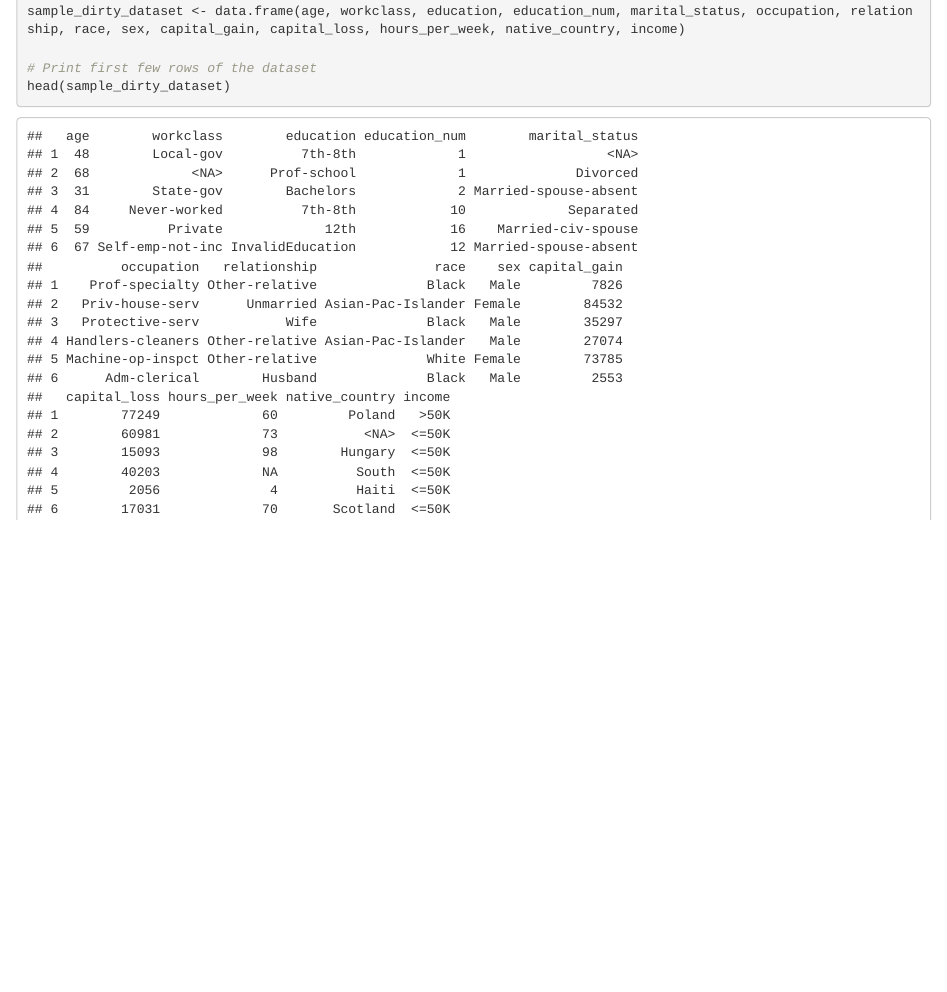
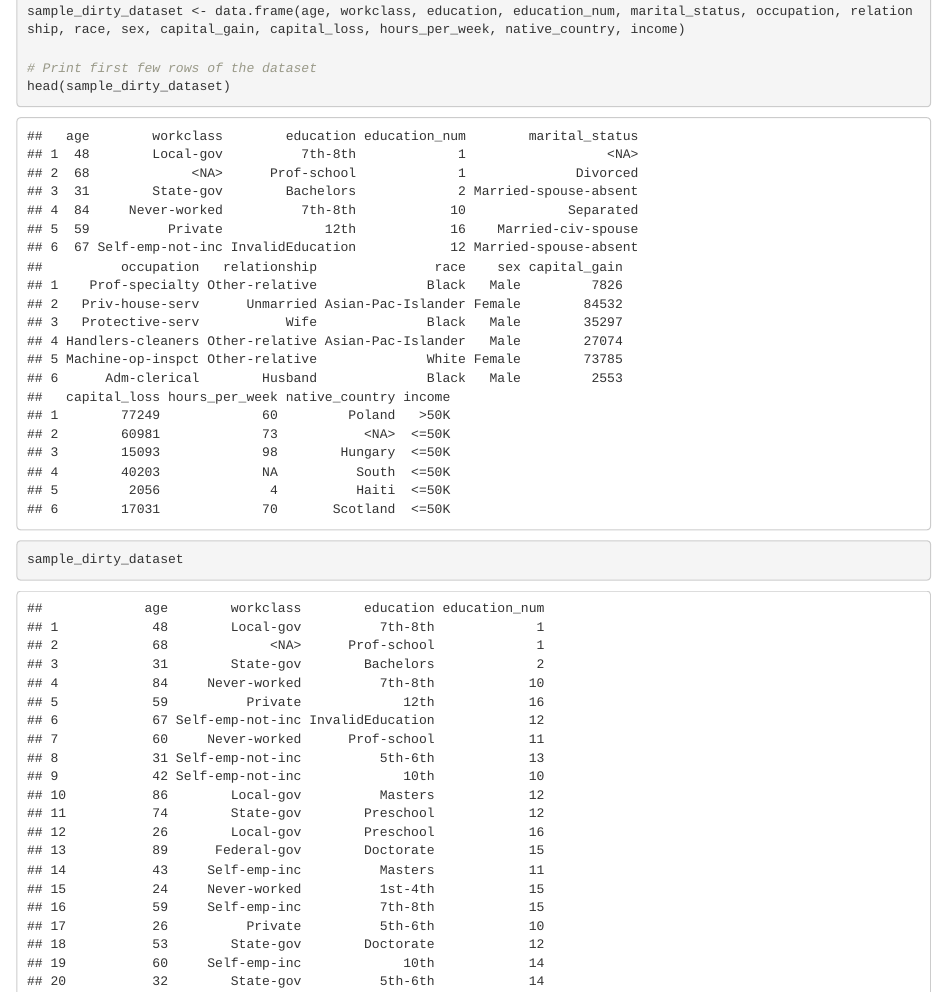
Before and after one commit to Martixi/DescriptiveStatistics, an R Markdown document (DataCleansing.Rmd): the page in a window 1100 px wide, from 2330 px down. Rendered offline with R 4.5, knitr and Pandoc, with nearby package versions.

Commit message:
Finished deleting errors in data set

````diff
--- a/DataCleansing.Rmd
+++ b/DataCleansing.Rmd
@@ -105,4 +105,12 @@ sample_dirty_dataset <- data.frame(age, workclass, education, education_num, mar
 
 # Print first few rows of the dataset
 head(sample_dirty_dataset)
+
 ```
+
+```{r}
+
+sample_dirty_dataset
+
+
+```
````
